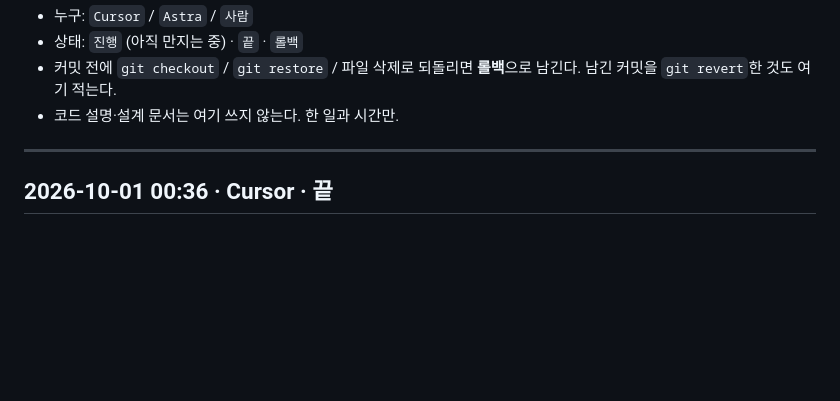
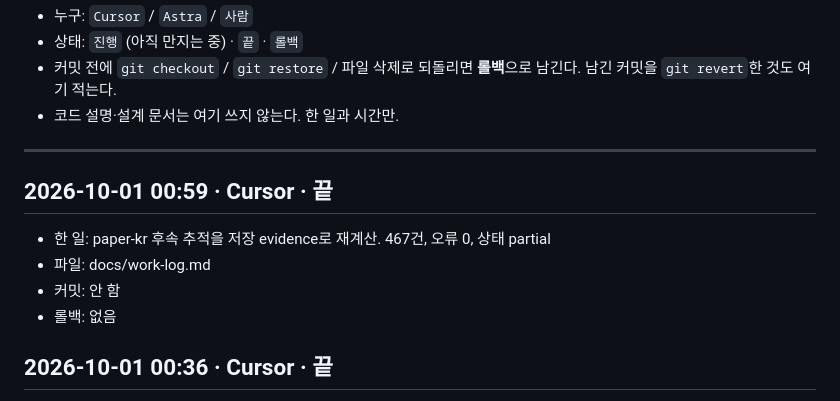
Before and after one commit to derod007/stock_personal, a Markdown page: docs/work-log.md, the part around the change. GitHub-like rendering; blank space fills up the shorter version.

Commit message:
후속 추적 재실행

```diff
--- a/docs/work-log.md
+++ b/docs/work-log.md
@@ -49,6 +49,12 @@ Cursor · Astra · 사람이 같은 저장소를 만질 때 겹치지 않게 여
 - 코드 설명·설계 문서는 여기 쓰지 않는다. 한 일과 시간만.
 
 ---
+
+## 2026-10-01 00:59 · Cursor · 끝
+- 한 일: paper-kr 후속 추적을 저장 evidence로 재계산. 467건, 오류 0, 상태 partial
+- 파일: docs/work-log.md
+- 커밋: 안 함
+- 롤백: 없음
 
 ## 2026-10-01 00:36 · Cursor · 끝
 - 한 일: paper-kr 기존 감사 로그 일괄 재진단 실행. 500건, 오류 0
```
